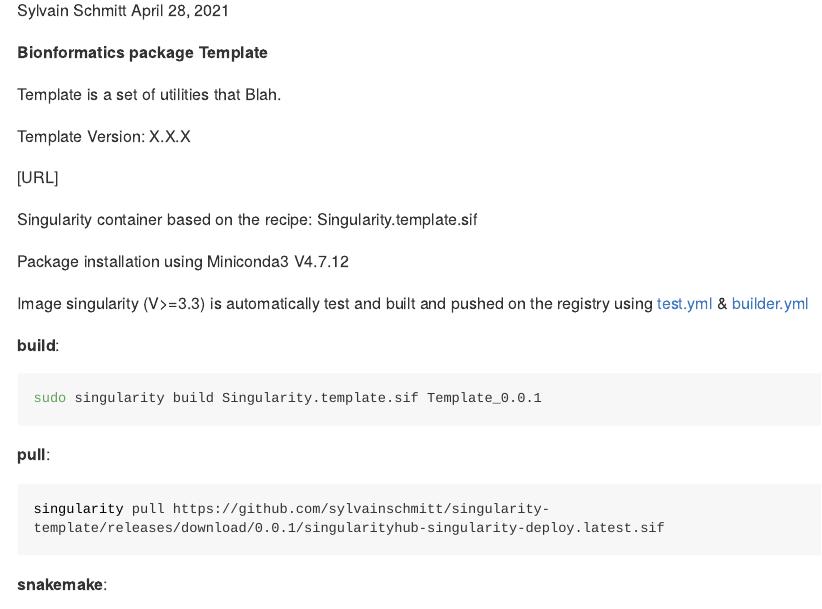
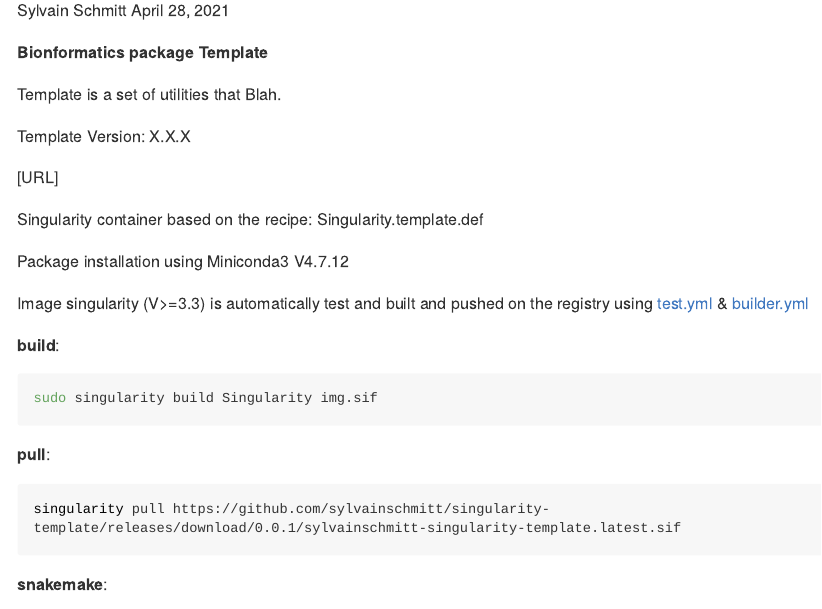
Before and after one commit to sylvainschmitt/singularity-template, an R Markdown document (README.Rmd): the page in a window 1100 px wide, from 110 px down. Rendered offline with R 4.5, knitr and Pandoc, with nearby package versions; long lines of code are wrapped.

Commit message:
back to original

````diff
--- a/.github/workflows/builder.yml
+++ b/.github/workflows/builder.yml
@@ -2,11 +2,8 @@ name: singularity-deploy
 
 on:
   push:
-    # This branch does not exist! You should update this to be your "production" branch
-    # and ensure that when you work on recipes you only merge to this branch when it's time to release
-    # You can also use another GitHub trigger entirely
     branches:
-      - "release"
+      - "main"
 
 jobs:
   release:
@@ -42,31 +38,26 @@ jobs:
       - uses: eWaterCycle/setup-singularity@v6
         if: ${{ env.release_tag != env.latest_tag }}
         with:
-          singularity-version: 3.7.1
+          singularity-version: 3.6.4
       - name: Build the singularity container
         if: ${{ env.release_tag != env.latest_tag }}
         run: |
             repo=$(echo "${GITHUB_REPOSITORY/\//-}")
-
             # For each Singularity* container, build based on the prefix (tag)
-            for recipe in $(ls *.sif); do
+            for recipe in $(ls Singularity*); do
                 echo "Building $recipe"
-                tag=$(echo "${recipe/\.sif/}")
+                tag=$(echo "${recipe/Singularity\./}")
                 # If we find empty, use latest
                 if [ "$tag" == "Singularity" ]; then
                     tag=latest
                 fi
-                release="_$(cat VERSION)"
                 # Build the container and name by tag
-                echo "Tag is $tag"
-                echo "Version is $release"
-                # container="$repo:$tag" # renaming
-                container="$tag$release"
-                echo "Container is $container"
-                singularity build --fakeroot container "$recipe"
+                echo "Tag is $tag."
+                container="$repo:$tag.sif"
+                singularity build --fakeroot container.sif Singularity
                 if [ "$?" == "0" ]; then
                     echo "Successfully built container $container."
-                    mv container "$container"
+                    mv container.sif "$container"
                 else
                     echo "There was an issue building $container."
                 fi
--- a/.github/workflows/test.yml
+++ b/.github/workflows/test.yml
@@ -13,30 +13,25 @@ jobs:
         uses: actions/checkout@v2
       - uses: eWaterCycle/setup-singularity@v6
         with:
-          singularity-version: 3.7.1
+          singularity-version: 3.6.4
       - name: Build the singularity containers
         run: |
             repo=$(echo "${GITHUB_REPOSITORY/\//-}")
-
             # For each Singularity* container, build based on the prefix (tag)
-            for recipe in $(ls *.sif); do
+            for recipe in $(ls Singularity*); do
                 echo "Building $recipe"
-                tag=$(echo "${recipe/\.sif/}")
+                tag=$(echo "${recipe/Singularity\./}")
                 # If we find empty, use latest
                 if [ "$tag" == "Singularity" ]; then
                     tag=latest
                 fi
-                release="_$(cat VERSION)"
                 # Build the container and name by tag
-                echo "Tag is $tag"
-                echo "Version is $release"
-                # container="$repo:$tag" # renaming
-                container="$tag$release"
-                echo "Container is $container"
-                singularity build --fakeroot container "$recipe"
+                echo "Tag is $tag."
+                container="$repo:$tag.sif"
+                singularity build --fakeroot container.sif Singularity
                 if [ "$?" == "0" ]; then
                     echo "Successfully built container $container."
-                    mv container "$container"
+                    mv container.sif "$container"
                 else
                     echo "There was an issue building $container."
                 fi
--- a/README.Rmd
+++ b/README.Rmd
@@ -26,7 +26,7 @@ Template Version: X.X.X
 
 [URL]
 
-Singularity container based on the recipe: Singularity.template.sif
+Singularity container based on the recipe: Singularity.template.def
 
 Package installation using Miniconda3 V4.7.12
 
@@ -37,13 +37,13 @@ Image singularity (V>=3.3) is automatically test and built and pushed on the reg
 **build**:
 
 ```{bash, echo=T, eval=F}
-sudo singularity build Singularity.template.sif Template_0.0.1
+sudo singularity build Singularity img.sif
 ```
 
 **pull**:
 
 ```{bash, echo=T, eval=F}
-singularity pull https://github.com/sylvainschmitt/singularity-template/releases/download/0.0.1/singularityhub-singularity-deploy.latest.sif
+singularity pull https://github.com/sylvainschmitt/singularity-template/releases/download/0.0.1/sylvainschmitt-singularity-template.latest.sif
 ```
 
 **snakemake**:
````
Also changed, not shown: README.md, .github/workflows/builder.yml (1 more changed lines), README.Rmd (2 more changed lines), 3 other files.
